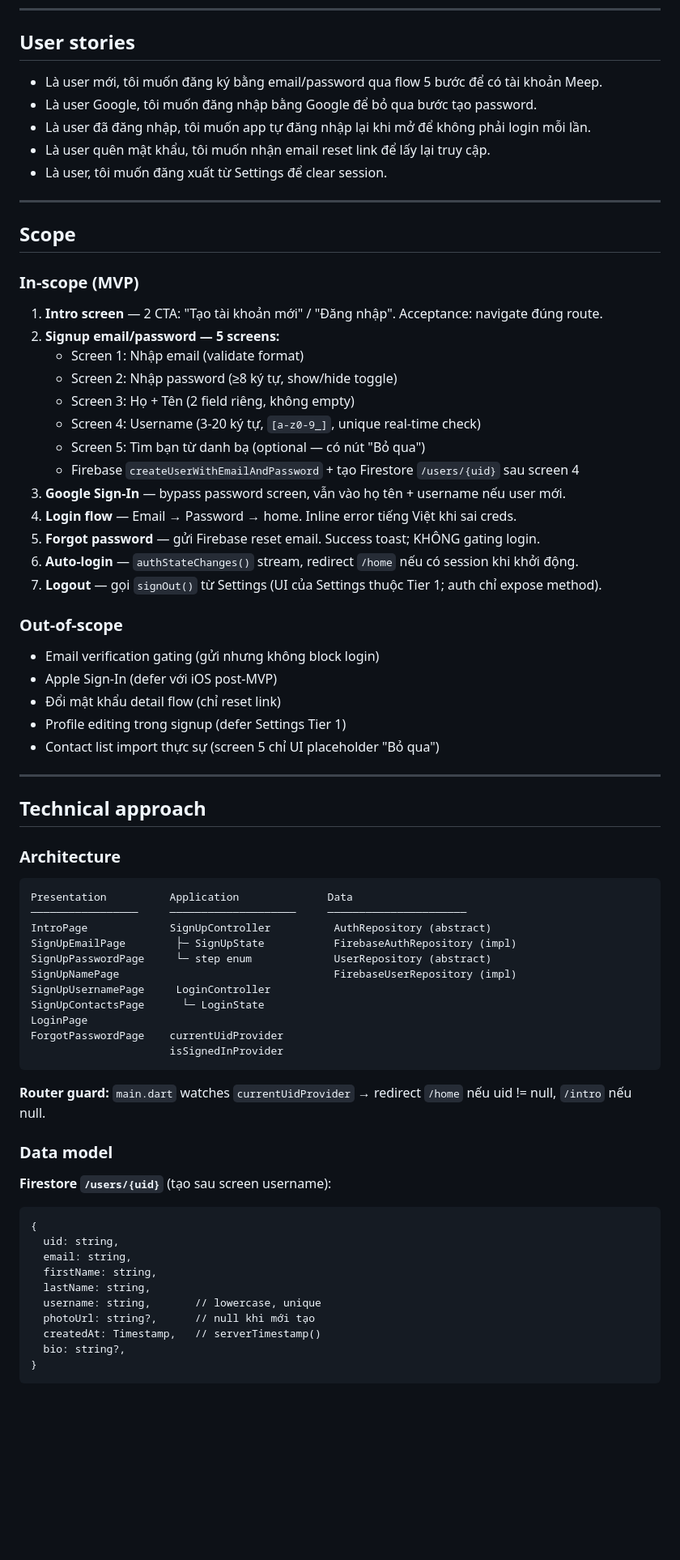
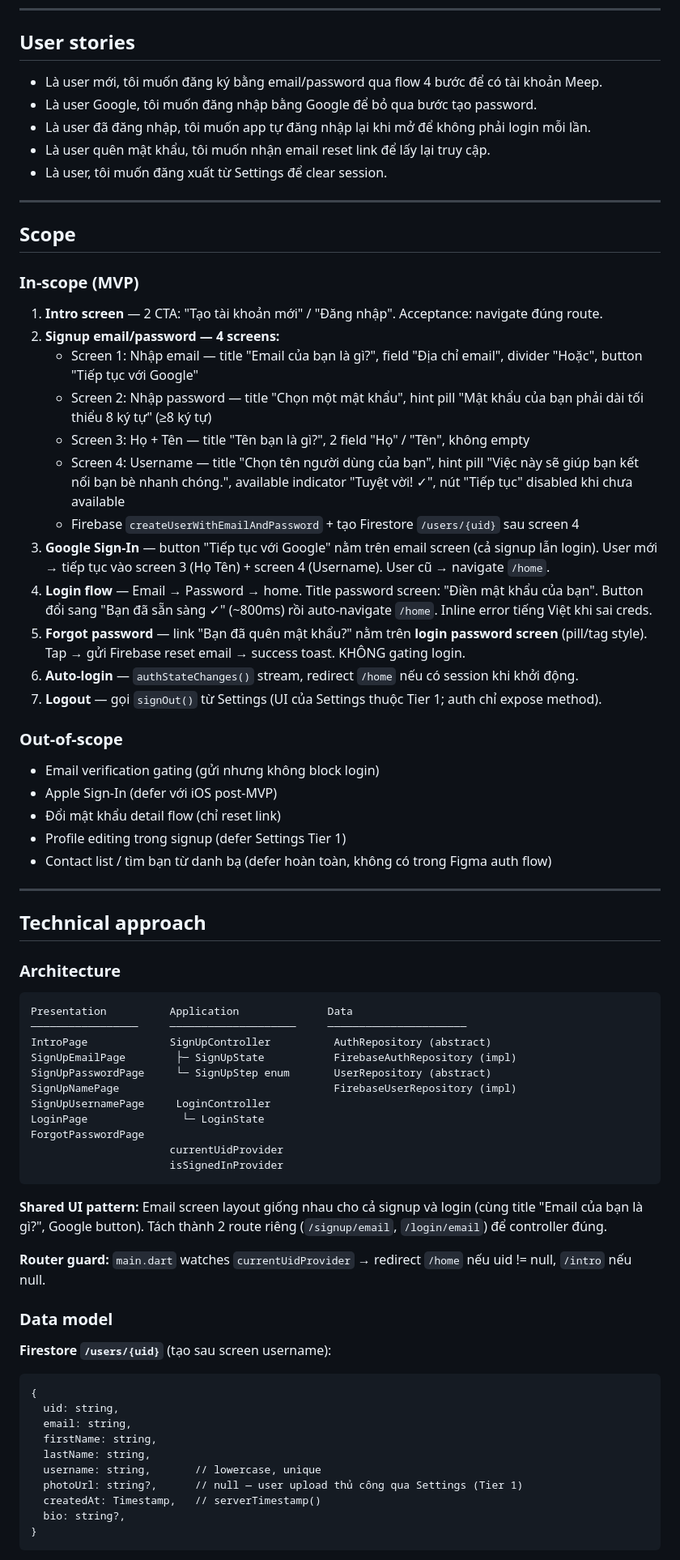
Before and after one commit to manhthien2005/Meep, a Markdown page: docs/specs/2026-05-04-auth.md, the part around one of its changes. Shown at 81% size. GitHub-like rendering; blank space fills up the shorter version.

Commit message:
docs(spec): cập nhật Auth spec theo Figma + resolve open questions
- Signup flow 4 screens (bỏ contacts screen không có trong Figma)

- Text chính xác theo Figma: title, hint pill, available badge

- Google Sign-In: check /users/{uid} thay isNewUser (robust hơn)

- photoUrl để null, user upload thủ công qua Settings

- Login success button state: Bạn đã sẵn sàng

Refs #1

````diff
--- a/docs/specs/2026-05-04-auth.md
+++ b/docs/specs/2026-05-04-auth.md
@@ -15,7 +15,7 @@ Cho phép user tạo tài khoản, đăng nhập (email/password hoặc Google),
 
 ## User stories
 
-- Là user mới, tôi muốn đăng ký bằng email/password qua flow 5 bước để có tài khoản Meep.
+- Là user mới, tôi muốn đăng ký bằng email/password qua flow 4 bước để có tài khoản Meep.
 - Là user Google, tôi muốn đăng nhập bằng Google để bỏ qua bước tạo password.
 - Là user đã đăng nhập, tôi muốn app tự đăng nhập lại khi mở để không phải login mỗi lần.
 - Là user quên mật khẩu, tôi muốn nhận email reset link để lấy lại truy cập.
@@ -28,16 +28,15 @@ Cho phép user tạo tài khoản, đăng nhập (email/password hoặc Google),
 ### In-scope (MVP)
 
 1. **Intro screen** — 2 CTA: "Tạo tài khoản mới" / "Đăng nhập". Acceptance: navigate đúng route.
-2. **Signup email/password — 5 screens:**
-   - Screen 1: Nhập email (validate format)
-   - Screen 2: Nhập password (≥8 ký tự, show/hide toggle)
-   - Screen 3: Họ + Tên (2 field riêng, không empty)
-   - Screen 4: Username (3-20 ký tự, `[a-z0-9_]`, unique real-time check)
-   - Screen 5: Tìm bạn từ danh bạ (optional — có nút "Bỏ qua")
+2. **Signup email/password — 4 screens:**
+   - Screen 1: Nhập email — title "Email của bạn là gì?", field "Địa chỉ email", divider "Hoặc", button "Tiếp tục với Google"
+   - Screen 2: Nhập password — title "Chọn một mật khẩu", hint pill "Mật khẩu của bạn phải dài tối thiểu 8 ký tự" (≥8 ký tự)
+   - Screen 3: Họ + Tên — title "Tên bạn là gì?", 2 field "Họ" / "Tên", không empty
+   - Screen 4: Username — title "Chọn tên người dùng của bạn", hint pill "Việc này sẽ giúp bạn kết nối bạn bè nhanh chóng.", available indicator "Tuyệt vời! ✓", nút "Tiếp tục" disabled khi chưa available
    - Firebase `createUserWithEmailAndPassword` + tạo Firestore `/users/{uid}` sau screen 4
-3. **Google Sign-In** — bypass password screen, vẫn vào họ tên + username nếu user mới.
-4. **Login flow** — Email → Password → home. Inline error tiếng Việt khi sai creds.
-5. **Forgot password** — gửi Firebase reset email. Success toast; KHÔNG gating login.
+3. **Google Sign-In** — button "Tiếp tục với Google" nằm trên email screen (cả signup lẫn login). User mới → tiếp tục vào screen 3 (Họ Tên) + screen 4 (Username). User cũ → navigate `/home`.
+4. **Login flow** — Email → Password → home. Title password screen: "Điền mật khẩu của bạn". Button đổi sang "Bạn đã sẵn sàng ✓" (~800ms) rồi auto-navigate `/home`. Inline error tiếng Việt khi sai creds.
+5. **Forgot password** — link "Bạn đã quên mật khẩu?" nằm trên **login password screen** (pill/tag style). Tap → gửi Firebase reset email → success toast. KHÔNG gating login.
 6. **Auto-login** — `authStateChanges()` stream, redirect `/home` nếu có session khi khởi động.
 7. **Logout** — gọi `signOut()` từ Settings (UI của Settings thuộc Tier 1; auth chỉ expose method).
 
@@ -47,7 +46,7 @@ Cho phép user tạo tài khoản, đăng nhập (email/password hoặc Google),
 - Apple Sign-In (defer với iOS post-MVP)
 - Đổi mật khẩu detail flow (chỉ reset link)
 - Profile editing trong signup (defer Settings Tier 1)
-- Contact list import thực sự (screen 5 chỉ UI placeholder "Bỏ qua")
+- Contact list / tìm bạn từ danh bạ (defer hoàn toàn, không có trong Figma auth flow)
 
 ---
 
@@ -60,14 +59,16 @@ Presentation          Application              Data
 ─────────────────     ────────────────────     ──────────────────────
 IntroPage             SignUpController          AuthRepository (abstract)
 SignUpEmailPage        ├─ SignUpState           FirebaseAuthRepository (impl)
-SignUpPasswordPage     └─ step enum             UserRepository (abstract)
+SignUpPasswordPage     └─ SignUpStep enum       UserRepository (abstract)
 SignUpNamePage                                  FirebaseUserRepository (impl)
 SignUpUsernamePage     LoginController
-SignUpContactsPage      └─ LoginState
-LoginPage
-ForgotPasswordPage    currentUidProvider
+LoginPage               └─ LoginState
+ForgotPasswordPage
+                      currentUidProvider
                       isSignedInProvider
 ```
+
+**Shared UI pattern:** Email screen layout giống nhau cho cả signup và login (cùng title "Email của bạn là gì?", Google button). Tách thành 2 route riêng (`/signup/email`, `/login/email`) để controller đúng.
 
 **Router guard:** `main.dart` watches `currentUidProvider` → redirect `/home` nếu uid != null, `/intro` nếu null.
 
@@ -81,7 +82,7 @@ ForgotPasswordPage    currentUidProvider
   firstName: string,
   lastName: string,
   username: string,       // lowercase, unique
-  photoUrl: string?,      // null khi mới tạo
+  photoUrl: string?,      // null — user upload thủ công qua Settings (Tier 1)
   createdAt: Timestamp,   // serverTimestamp()
   bio: string?,
 }
````
Also changed, not shown: other parts of docs/specs/2026-05-04-auth.md (+14 -6 lines).
